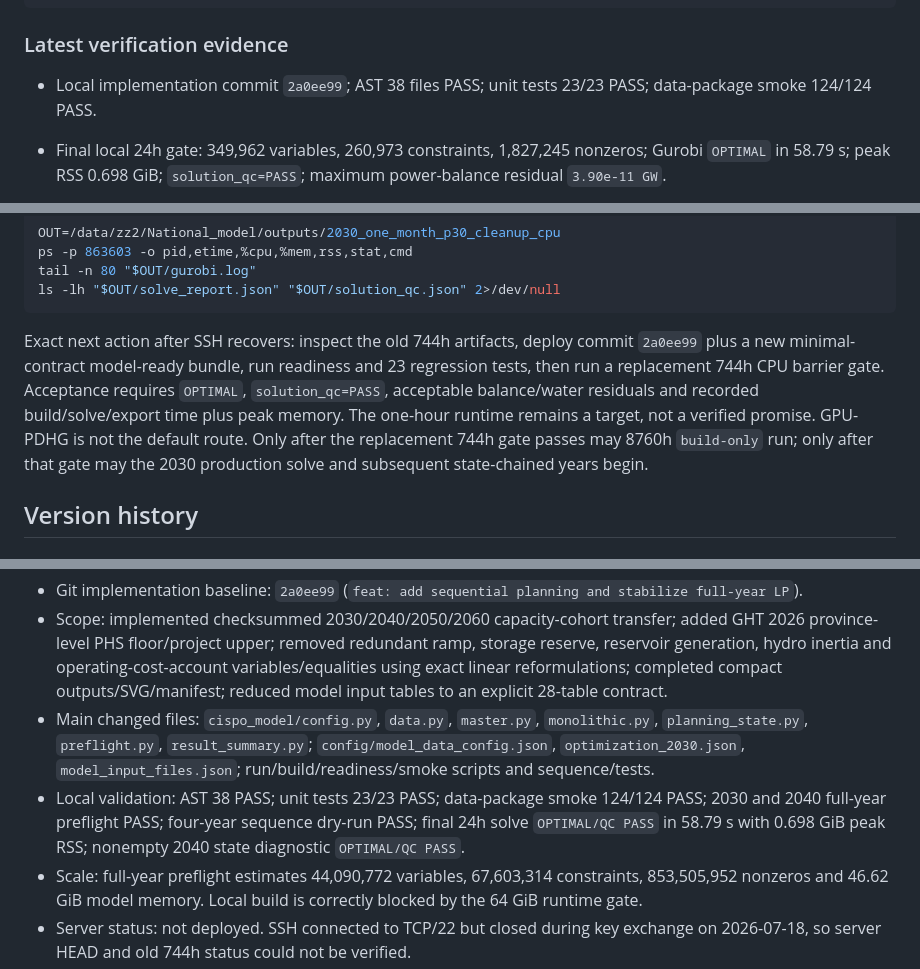
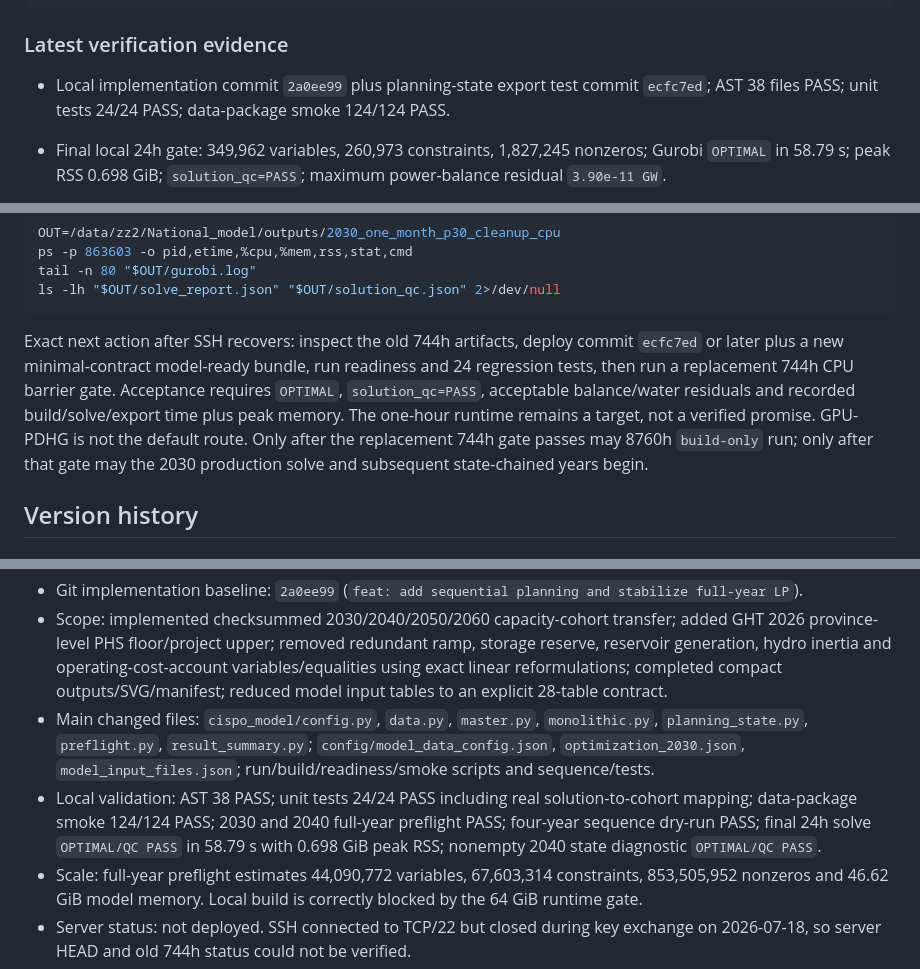
Before and after one commit to zhouzhou112/National_model, a Markdown page: CODEX_HANDOFF.md, 3 parts joined by grey strips. GitHub-like rendering.

Commit message:
docs: update planning state validation evidence

````diff
--- a/CODEX_HANDOFF.md
+++ b/CODEX_HANDOFF.md
@@ -76,7 +76,7 @@ PYTHON=/home/zz2/.local/envs/cispo-2030/bin/python
 
 ### Latest verification evidence
 
-- Local implementation commit `2a0ee99`; AST 38 files PASS; unit tests 23/23 PASS; data-package smoke 124/124 PASS.
+- Local implementation commit `2a0ee99` plus planning-state export test commit `ecfc7ed`; AST 38 files PASS; unit tests 24/24 PASS; data-package smoke 124/124 PASS.
 - Final local 24h gate: 349,962 variables, 260,973 constraints, 1,827,245 nonzeros; Gurobi `OPTIMAL` in 58.79 s; peak RSS 0.698 GiB; `solution_qc=PASS`; maximum power-balance residual `3.90e-11 GW`.
 - Local full-year preflight: PASS, zero hard failures; 44,090,772 variables, 67,603,314 constraints, 853,505,952 estimated nonzeros and 46.62 GiB estimated model memory. The workstation does not meet the 64 GiB full-year construction gate.
 - Nonempty 2040 state-transfer diagnostic: `OPTIMAL/QC PASS`; inherited 2.5 GW battery and 1.0 GW PHS cohorts entered the intended province-technology lower bounds exactly.
@@ -168,7 +168,7 @@ tail -n 80 "$OUT/gurobi.log"
 ls -lh "$OUT/solve_report.json" "$OUT/solution_qc.json" 2>/dev/null
 ```
 
-Exact next action after SSH recovers: inspect the old 744h artifacts, deploy commit `2a0ee99` plus a new minimal-contract model-ready bundle, run readiness and 23 regression tests, then run a replacement 744h CPU barrier gate. Acceptance requires `OPTIMAL`, `solution_qc=PASS`, acceptable balance/water residuals and recorded build/solve/export time plus peak memory. The one-hour runtime remains a target, not a verified promise. GPU-PDHG is not the default route. Only after the replacement 744h gate passes may 8760h `build-only` run; only after that gate may the 2030 production solve and subsequent state-chained years begin.
+Exact next action after SSH recovers: inspect the old 744h artifacts, deploy commit `ecfc7ed` or later plus a new minimal-contract model-ready bundle, run readiness and 24 regression tests, then run a replacement 744h CPU barrier gate. Acceptance requires `OPTIMAL`, `solution_qc=PASS`, acceptable balance/water residuals and recorded build/solve/export time plus peak memory. The one-hour runtime remains a target, not a verified promise. GPU-PDHG is not the default route. Only after the replacement 744h gate passes may 8760h `build-only` run; only after that gate may the 2030 production solve and subsequent state-chained years begin.
 
 ## Version history
 
@@ -177,7 +177,7 @@ Exact next action after SSH recovers: inspect the old 744h artifacts, deploy com
 - Git implementation baseline: `2a0ee99` (`feat: add sequential planning and stabilize full-year LP`).
 - Scope: implemented checksummed 2030/2040/2050/2060 capacity-cohort transfer; added GHT 2026 province-level PHS floor/project upper; removed redundant ramp, storage reserve, reservoir generation, hydro inertia and operating-cost-account variables/equalities using exact linear reformulations; completed compact outputs/SVG/manifest; reduced model input tables to an explicit 28-table contract.
 - Main changed files: `cispo_model/config.py`, `data.py`, `master.py`, `monolithic.py`, `planning_state.py`, `preflight.py`, `result_summary.py`; `config/model_data_config.json`, `optimization_2030.json`, `model_input_files.json`; run/build/readiness/smoke scripts and sequence/tests.
-- Local validation: AST 38 PASS; unit tests 23/23 PASS; data-package smoke 124/124 PASS; 2030 and 2040 full-year preflight PASS; four-year sequence dry-run PASS; final 24h solve `OPTIMAL/QC PASS` in 58.79 s with 0.698 GiB peak RSS; nonempty 2040 state diagnostic `OPTIMAL/QC PASS`.
+- Local validation: AST 38 PASS; unit tests 24/24 PASS including real solution-to-cohort mapping; data-package smoke 124/124 PASS; 2030 and 2040 full-year preflight PASS; four-year sequence dry-run PASS; final 24h solve `OPTIMAL/QC PASS` in 58.79 s with 0.698 GiB peak RSS; nonempty 2040 state diagnostic `OPTIMAL/QC PASS`.
 - Scale: full-year preflight estimates 44,090,772 variables, 67,603,314 constraints, 853,505,952 nonzeros and 46.62 GiB model memory. Local build is correctly blocked by the 64 GiB runtime gate.
 - Server status: not deployed. SSH connected to TCP/22 but closed during key exchange on 2026-07-18, so server HEAD and old 744h status could not be verified.
 - Transfer status: minimal code/data/hydrology archives and SHA256 manifest were prepared locally; Git push and server upload are blocked by the same SSH key-exchange closure.
````
Also changed, not shown: MODEL_SYSTEM_AUDIT_20260718.md (+2 -2 lines).
